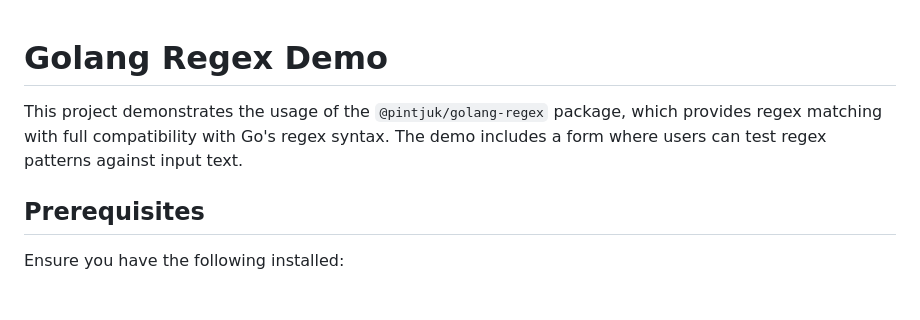
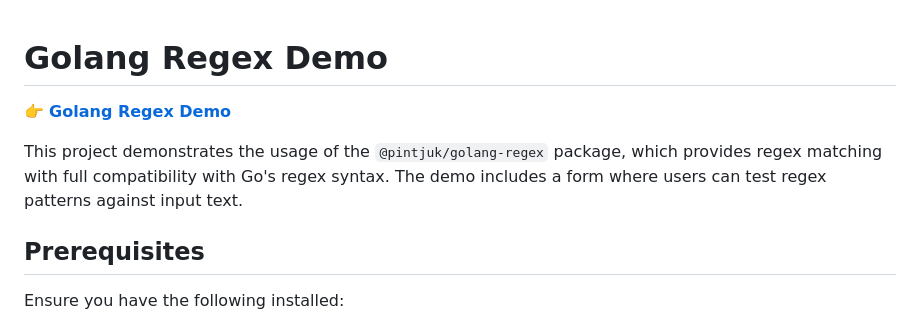
Before and after one commit to pintjuk/golang-regex-demo, a Markdown page: README.md, the part around the change. Drawn GitHub-style; blank space fills up the shorter version.

```diff
--- a/README.md
+++ b/README.md
@@ -1,7 +1,11 @@
 
 # Golang Regex Demo
 
+👉 **[Golang Regex Demo]([https://github.com/pintjuk/golang-regex-demo](https://pintjuk.github.io/golang-regex-demo/))**
+
 This project demonstrates the usage of the `@pintjuk/golang-regex` package, which provides regex matching with full compatibility with Go's regex syntax. The demo includes a form where users can test regex patterns against input text.
+
+
 
 ## Prerequisites
 
```
